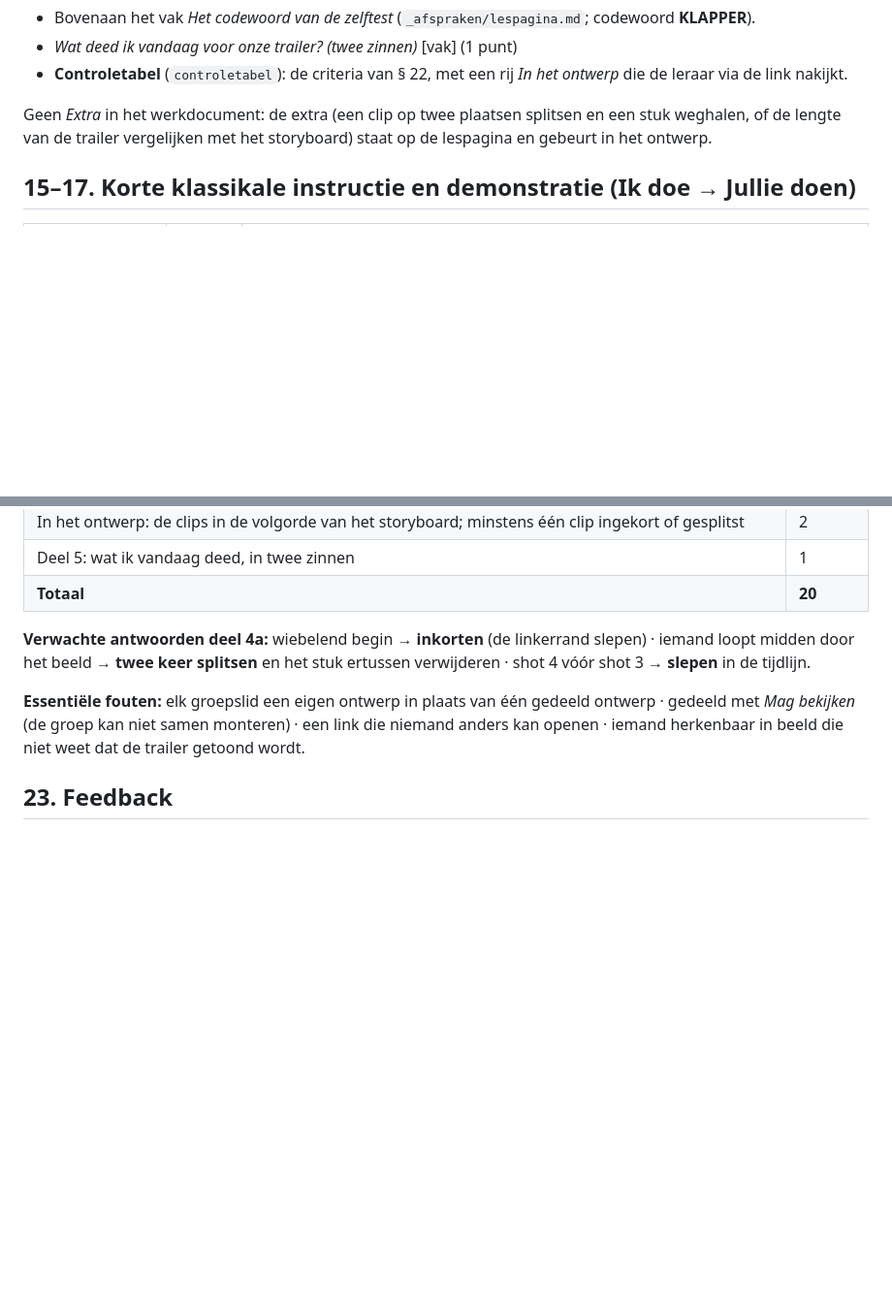
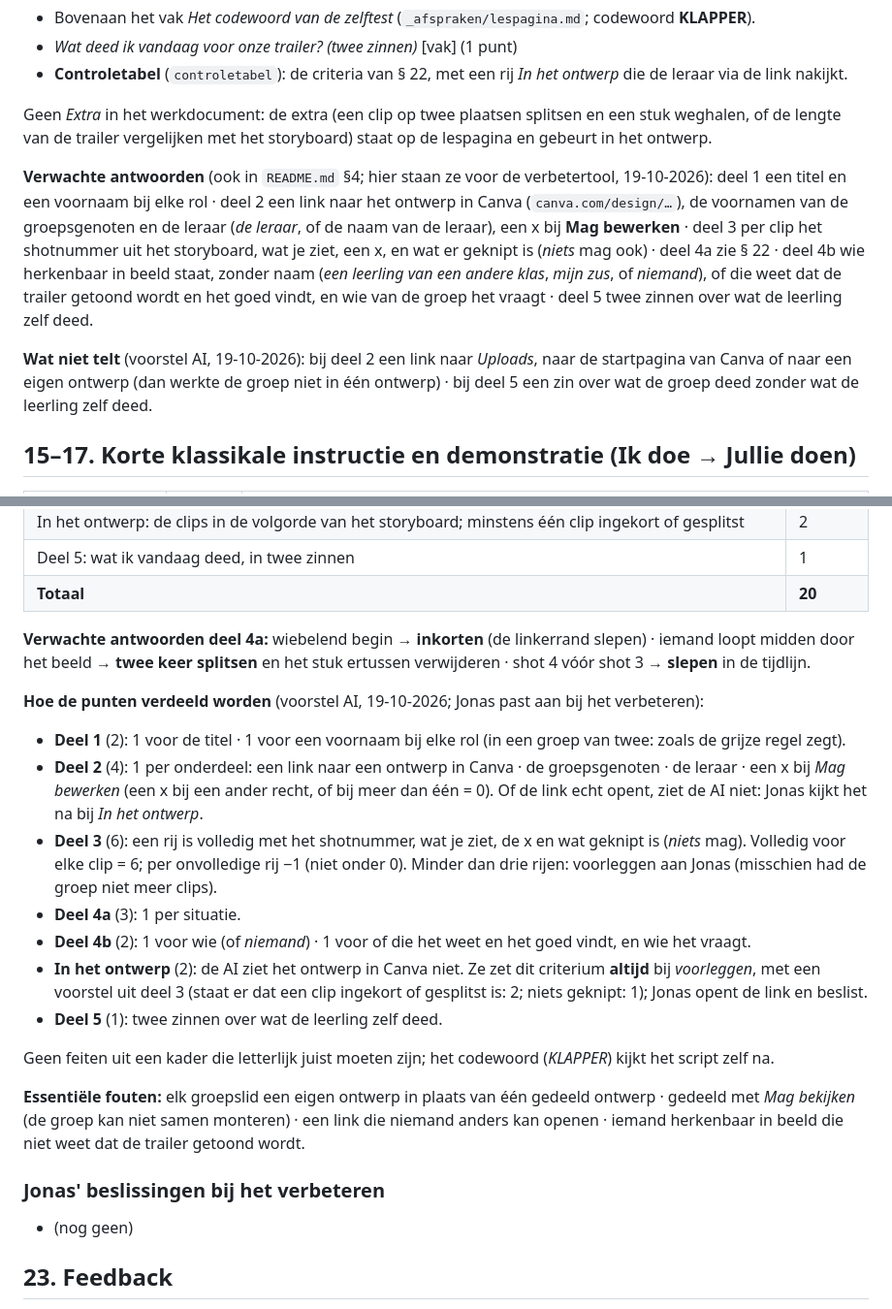
Before and after one commit to jonasdaltongent/Montage-DaltonMovies, a Markdown page: lesvoorbereiding.md, 2 parts joined by grey strips. Shown at 97% size. Drawn GitHub-style; blank space fills up the shorter version.

Commit message:
§ 14 en § 22 klaar voor de verbetertool: verwachte antwoorden, verdeling, beslissingen
De verwachte antwoorden staan nu ook in de lesvoorbereiding (de verbetertool leest die, niet
de README), met wat niet telt, hoe de punten per onderdeel verdeeld worden (voorstel AI) en
een plaats voor Jonas' beslissingen (_afspraken/verbeteren.md, Een les die je kan verbeteren).

Co-Authored-By: Claude Opus 5.5 <noreply@anthropic.com>

```diff
--- a/lesvoorbereiding.md
+++ b/lesvoorbereiding.md
@@ -233,6 +233,17 @@ een voorbeeldrij bovenaan (grijs, de demo):
 Geen *Extra* in het werkdocument: de extra (een clip op twee plaatsen splitsen en een stuk weghalen, of de lengte
 van de trailer vergelijken met het storyboard) staat op de lespagina en gebeurt in het ontwerp.
 
+**Verwachte antwoorden** (ook in `README.md` §4; hier staan ze voor de verbetertool, 19-10-2026): deel 1 een titel en een
+voornaam bij elke rol · deel 2 een link naar het ontwerp in Canva (`canva.com/design/…`), de voornamen van de
+groepsgenoten en de leraar (*de leraar*, of de naam van de leraar), een x bij **Mag bewerken** · deel 3 per clip het shotnummer uit het
+storyboard, wat je ziet, een x, en wat er geknipt is (*niets* mag ook) · deel 4a zie § 22 · deel 4b wie herkenbaar in
+beeld staat, zonder naam (*een leerling van een andere klas*, *mijn zus*, of *niemand*), of die weet dat de trailer
+getoond wordt en het goed vindt, en wie van de groep het vraagt · deel 5 twee zinnen over wat de leerling zelf deed.
+
+**Wat niet telt** (voorstel AI, 19-10-2026): bij deel 2 een link naar *Uploads*, naar de startpagina van Canva of naar
+een eigen ontwerp (dan werkte de groep niet in één ontwerp) · bij deel 5 een zin over wat de groep deed zonder wat de
+leerling zelf deed.
+
 ## 15–17. Korte klassikale instructie en demonstratie (Ik doe → Jullie doen)
 
 | Fase | Tijd | Inhoud |
@@ -358,9 +369,31 @@ nakijkt (via de link in deel 2). De criteria staan als `controletabel` onderaan
 **Verwachte antwoorden deel 4a:** wiebelend begin → **inkorten** (de linkerrand slepen) · iemand loopt midden door het
 beeld → **twee keer splitsen** en het stuk ertussen verwijderen · shot 4 vóór shot 3 → **slepen** in de tijdlijn.
 
+**Hoe de punten verdeeld worden** (voorstel AI, 19-10-2026; Jonas past aan bij het verbeteren):
+
+- **Deel 1** (2): 1 voor de titel · 1 voor een voornaam bij elke rol (in een groep van twee: zoals de grijze regel zegt).
+- **Deel 2** (4): 1 per onderdeel: een link naar een ontwerp in Canva · de groepsgenoten · de leraar · een x bij *Mag
+  bewerken* (een x bij een ander recht, of bij meer dan één = 0). Of de link echt opent, ziet de AI niet: Jonas kijkt
+  het na bij *In het ontwerp*.
+- **Deel 3** (6): een rij is volledig met het shotnummer, wat je ziet, de x en wat geknipt is (*niets* mag). Volledig
+  voor elke clip = 6; per onvolledige rij −1 (niet onder 0). Minder dan drie rijen: voorleggen aan Jonas (misschien had
+  de groep niet meer clips).
+- **Deel 4a** (3): 1 per situatie.
+- **Deel 4b** (2): 1 voor wie (of *niemand*) · 1 voor of die het weet en het goed vindt, en wie het vraagt.
+- **In het ontwerp** (2): de AI ziet het ontwerp in Canva niet. Ze zet dit criterium **altijd** bij *voorleggen*, met
+  een voorstel uit deel 3 (staat er dat een clip ingekort of gesplitst is: 2; niets geknipt: 1); Jonas opent de link
+  en beslist.
+- **Deel 5** (1): twee zinnen over wat de leerling zelf deed.
+
+Geen feiten uit een kader die letterlijk juist moeten zijn; het codewoord (*KLAPPER*) kijkt het script zelf na.
+
 **Essentiële fouten:** elk groepslid een eigen ontwerp in plaats van één gedeeld ontwerp · gedeeld met *Mag bekijken*
 (de groep kan niet samen monteren) · een link die niemand anders kan openen · iemand herkenbaar in beeld die niet
 weet dat de trailer getoond wordt.
+
+### Jonas' beslissingen bij het verbeteren
+
+- (nog geen)
 
 ## 23. Feedback
 
```
